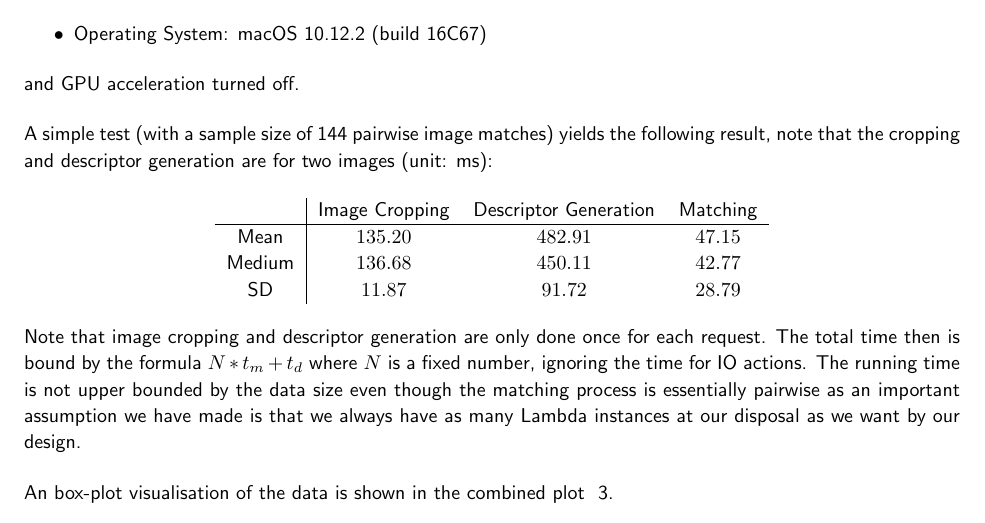
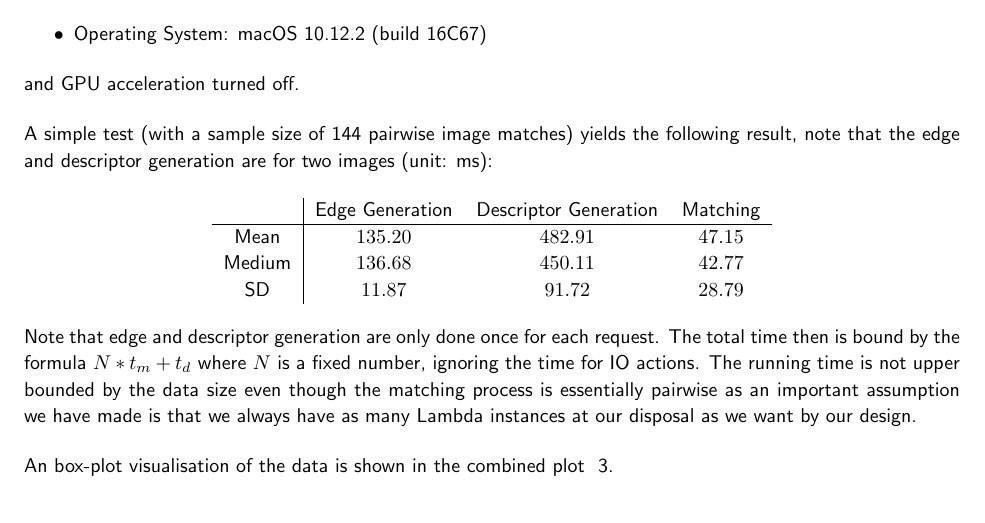
Before and after one commit to CowHub/cowhub-documentation, a LaTeX document (report.tex, which reads tex/evaluation.tex): part of page 14 of 20, cut so that both start at the same text. Compiled offline with pdfLaTeX.

Commit message:
Update evaluation

```diff
--- a/tex/evaluation.tex
+++ b/tex/evaluation.tex
@@ -77,11 +77,11 @@ It has been briefly discussed about the algorithm performance and the discussion
 
 and GPU acceleration turned off.
 
-A simple test (with a sample size of 144 pairwise image matches) yields the following result, note that the cropping and descriptor generation are for two images (unit: ms):
+A simple test (with a sample size of 144 pairwise image matches) yields the following result, note that the edge and descriptor generation are for two images (unit: ms):
 
 \begin{center}
 \begin{tabular}{c|c c c}
-        & Image Cropping & Descriptor Generation & Matching \\
+        & Edge Generation & Descriptor Generation & Matching \\
 \hline
 Mean    & $135.20$       & $482.91$              & $47.15$  \\
 Medium  & $136.68$       & $450.11$              & $42.77$  \\
@@ -89,7 +89,7 @@ SD      & $11.87$        & $91.72$               & $28.79$
 \end{tabular}
 \end{center}
 
-Note that image cropping and descriptor generation are only done once for each request. The total time then is bound by the formula $N * t_m + t_d$ where $N$ is a fixed number, ignoring the time for IO actions. The running time is not upper bounded by the data size even though the matching process is essentially pairwise as an important assumption we have made is that we always have as many Lambda instances at our disposal as we want by our design.
+Note that edge and descriptor generation are only done once for each request. The total time then is bound by the formula $N * t_m + t_d$ where $N$ is a fixed number, ignoring the time for IO actions. The running time is not upper bounded by the data size even though the matching process is essentially pairwise as an important assumption we have made is that we always have as many Lambda instances at our disposal as we want by our design.
 
 An box-plot visualisation of the data is shown in the combined plot ~\ref{fig:algo_visual_all}.
 
```
Also changed, not shown: sketch/all.pdf.
